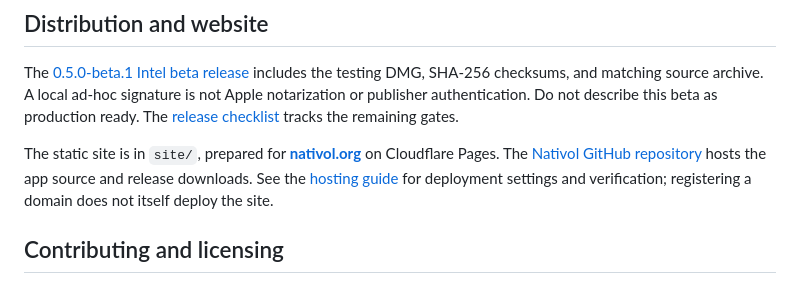
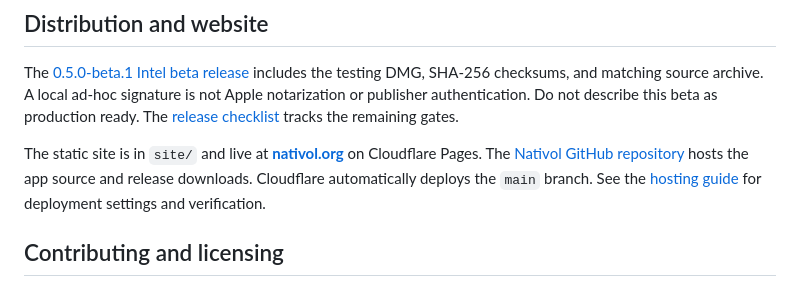
Before and after one commit to jimmychaula-max/Nativol, a Markdown page: README.md, the part around the change. Drawn GitHub-style.

Commit message:
Document the live website and donation setup

```diff
--- a/README.md
+++ b/README.md
@@ -44,7 +44,7 @@ The output is `dist/Nativol.app`. Read [BUILDING](docs/BUILDING.md) for exact de
 
 The [0.5.0-beta.1 Intel beta release](https://github.com/jimmychaula-max/Nativol/releases/tag/v0.5.0-beta.1) includes the testing DMG, SHA-256 checksums, and matching source archive. A local ad-hoc signature is not Apple notarization or publisher authentication. Do not describe this beta as production ready. The [release checklist](docs/RELEASE-CHECKLIST.md) tracks the remaining gates.
 
-The static site is in `site/`, prepared for **[nativol.org](https://nativol.org)** on Cloudflare Pages. The [Nativol GitHub repository](https://github.com/jimmychaula-max/Nativol) hosts the app source and release downloads. See the [hosting guide](docs/HOSTING.md) for deployment settings and verification; registering a domain does not itself deploy the site.
+The static site is in `site/` and live at **[nativol.org](https://nativol.org)** on Cloudflare Pages. The [Nativol GitHub repository](https://github.com/jimmychaula-max/Nativol) hosts the app source and release downloads. Cloudflare automatically deploys the `main` branch. See the [hosting guide](docs/HOSTING.md) for deployment settings and verification.
 
 ## Contributing and licensing
 
```
Also changed, not shown: docs/DONATIONS.md (+9 -5 lines), docs/HOSTING.md (+11 -5 lines).
